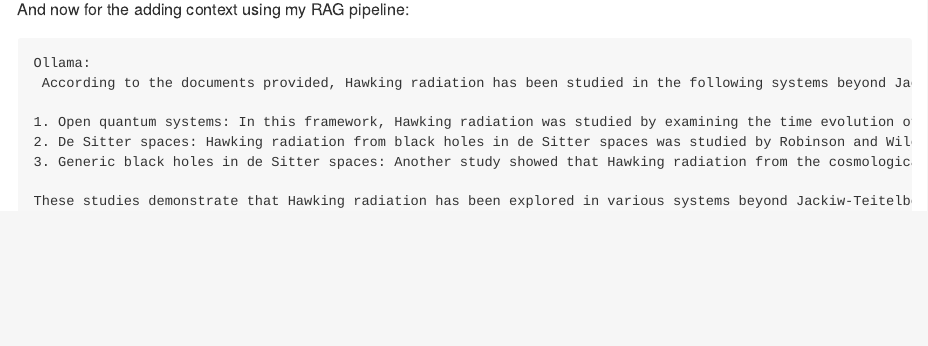
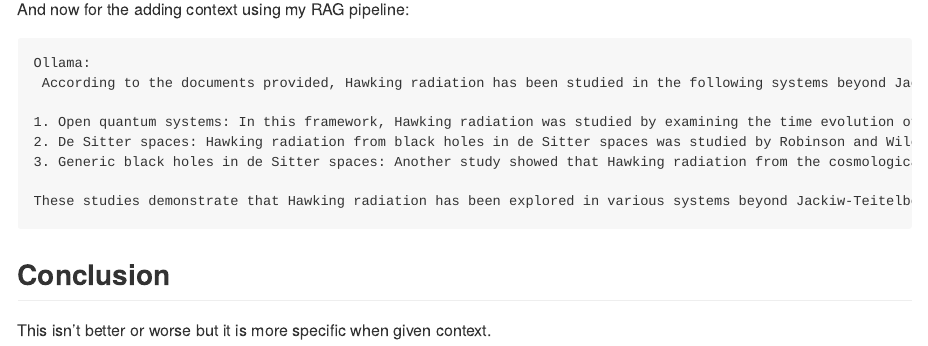
Before and after one commit to evanfrang/arxbot, a Quarto document (README.qmd): the page in a window 1100 px wide, from 1160 px down. The pictures show the output file README.md that the author committed with the source, drawn offline in the style of GitHub.

Commit message:
update readme again

````diff
--- a/README.qmd
+++ b/README.qmd
@@ -69,3 +69,7 @@ Ollama:
 
 These studies demonstrate that Hawking radiation has been explored in various systems beyond Jackiw-Teitelboim gravity.
 ```
+
+## Conclusion
+
+This isn't better or worse but it is more specific when given context.
````
Also changed, not shown: README.md.
